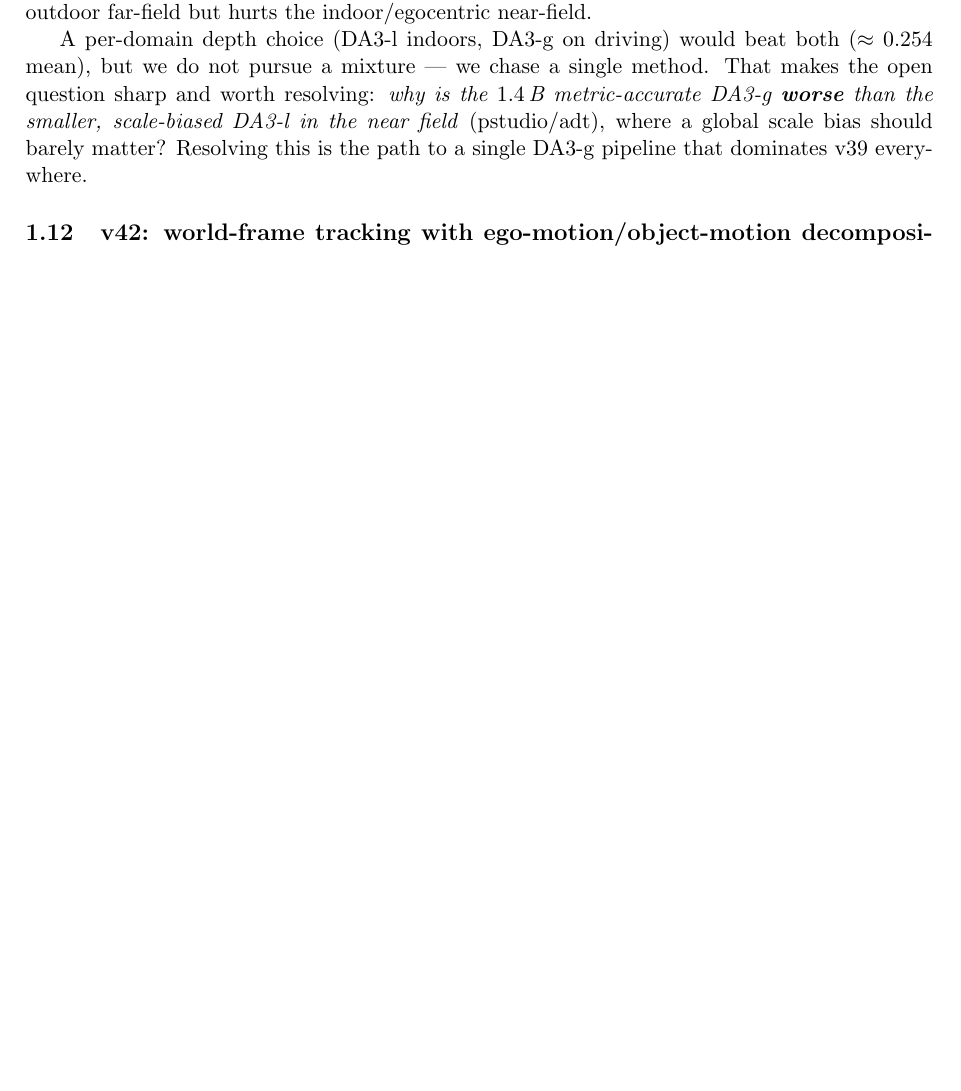
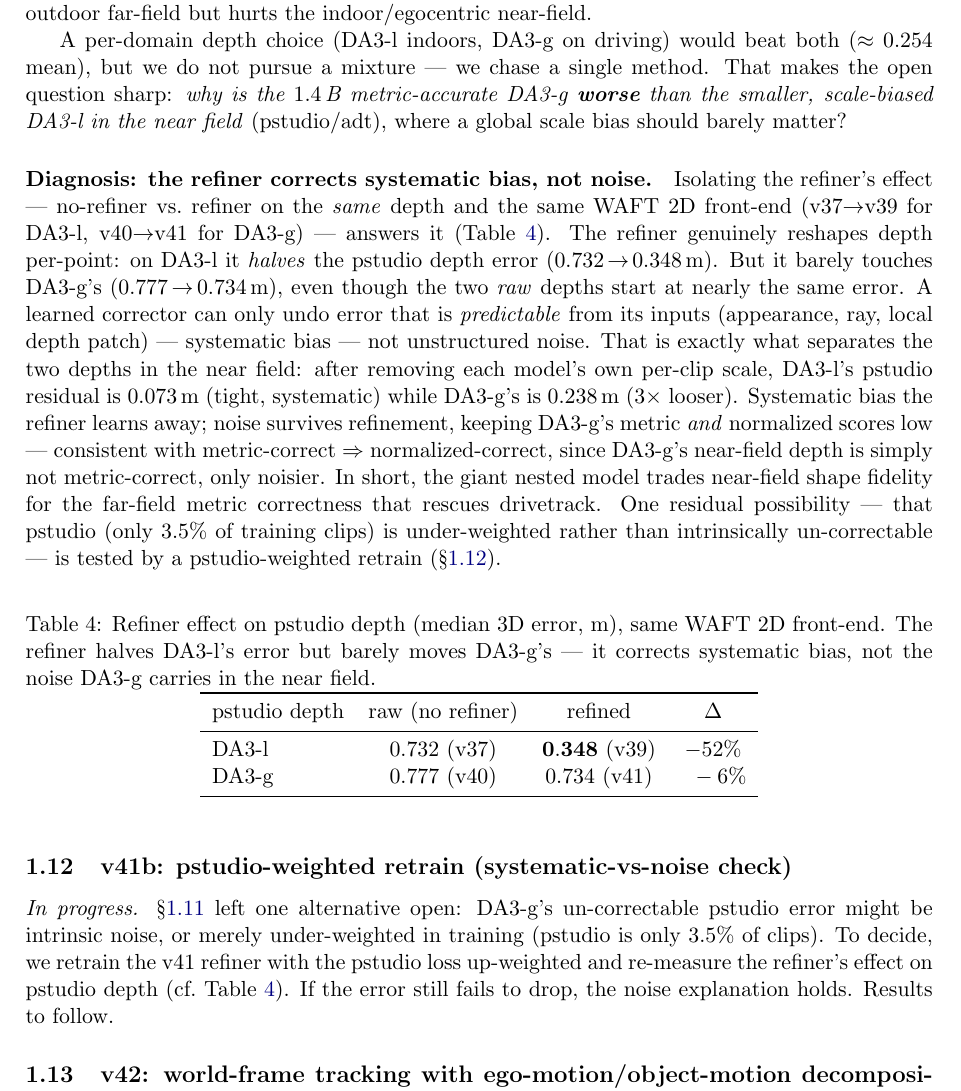
Before and after one commit to MasahiroOgawa/vmamba3-3Dpointtracker, a LaTeX paper (doc/vmamba3_3dpointtrack/vmamba3_3dpointtrack.tex): part of page 9 of 20 before the commit and part of page 9 of 21 after it, cut so that both start at the same text, the shorter picture padded with empty space. Compiled offline with pdfLaTeX.

Commit message:
memo: diagnose v41 near-field regression (bias vs noise)
Add the refiner-effect isolation (v37->v39 vs v40->v41, same WAFT 2D):
the refiner halves DA3-l's pstudio depth error (0.732->0.348 m) but
barely moves DA3-g's (0.777->0.734 m). A learned per-point corrector
undoes systematic bias, not noise; after best-scale, DA3-l's pstudio
residual is 0.073 m vs DA3-g's 0.238 m (3x looser). So DA3-g's near-field
depth is noisier, not more accurate -- consistent with metric-correct =>
normalized-correct. Add tab:v41-refiner and a v41b stub for the pending
pstudio-weighted retrain that distinguishes noise from under-weighting.

Co-Authored-By: Claude Opus 4.8 (1M context) <noreply@anthropic.com>

```diff
--- a/doc/vmamba3_3dpointtrack/vmamba3_3dpointtrack.tex
+++ b/doc/vmamba3_3dpointtrack/vmamba3_3dpointtrack.tex
@@ -629,10 +629,49 @@ the best single pipeline overall}: DA3-g helps the outdoor far-field but hurts t
 near-field.
 
 A per-domain depth choice (DA3-l indoors, DA3-g on driving) would beat both ($\approx0.254$ mean), but we
-do not pursue a mixture --- we chase a single method. That makes the open question sharp and worth
-resolving: \emph{why is the $1.4$\,B metric-accurate DA3-g \textbf{worse} than the smaller, scale-biased
-DA3-l in the near field} (pstudio/adt), where a global scale bias should barely matter? Resolving this is
-the path to a single DA3-g pipeline that dominates v39 everywhere.
+do not pursue a mixture --- we chase a single method. That makes the open question sharp: \emph{why is the
+$1.4$\,B metric-accurate DA3-g \textbf{worse} than the smaller, scale-biased DA3-l in the near field}
+(pstudio/adt), where a global scale bias should barely matter?
+
+\paragraph{Diagnosis: the refiner corrects systematic bias, not noise.}
+Isolating the refiner's effect --- no-refiner vs.\ refiner on the \emph{same} depth and the same WAFT 2D
+front-end (v37$\to$v39 for DA3-l, v40$\to$v41 for DA3-g) --- answers it (Table~\ref{tab:v41-refiner}).
+The refiner genuinely reshapes depth per-point: on DA3-l it \emph{halves} the pstudio depth error
+($0.732\!\to\!0.348$\,m). But it barely touches DA3-g's ($0.777\!\to\!0.734$\,m), even though the two
+\emph{raw} depths start at nearly the same error. A learned corrector can only undo error that is
+\emph{predictable} from its inputs (appearance, ray, local depth patch) --- systematic bias --- not
+unstructured noise. That is exactly what separates the two depths in the near field: after removing each
+model's own per-clip scale, DA3-l's pstudio residual is $0.073$\,m (tight, systematic) while DA3-g's is
+$0.238$\,m ($3\times$ looser). Systematic bias the refiner learns away; noise survives refinement, keeping
+DA3-g's metric \emph{and} normalized scores low --- consistent with metric-correct $\Rightarrow$
+normalized-correct, since DA3-g's near-field depth is simply not metric-correct, only noisier. In short,
+the giant nested model trades near-field shape fidelity for the far-field metric correctness that rescues
+drivetrack. One residual possibility --- that pstudio (only $3.5\%$ of training clips) is under-weighted
+rather than intrinsically un-correctable --- is tested by a pstudio-weighted retrain (\S\ref{sec:v41b}).
+
+\begin{table}[h]
+\centering
+\caption{Refiner effect on pstudio depth (median 3D error, m), same WAFT 2D front-end. The refiner halves
+DA3-l's error but barely moves DA3-g's --- it corrects systematic bias, not the noise DA3-g carries in the
+near field.}
+\label{tab:v41-refiner}
+\begin{tabular}{lccc}
+\toprule
+pstudio depth & raw (no refiner) & refined & $\Delta$ \\
+\midrule
+DA3-l & $0.732$ (v37) & $\mathbf{0.348}$ (v39) & $-52\%$ \\
+DA3-g & $0.777$ (v40) & $0.734$ (v41) & $\phantom{0}-6\%$ \\
+\bottomrule
+\end{tabular}
+\end{table}
+
+\subsection{v41b: pstudio-weighted retrain (systematic-vs-noise check)}
+\label{sec:v41b}
+\emph{In progress.} \S\ref{sec:v41} left one alternative open: DA3-g's un-correctable pstudio error might
+be intrinsic noise, or merely under-weighted in training (pstudio is only $3.5\%$ of clips). To decide, we
+retrain the v41 refiner with the pstudio loss up-weighted and re-measure the refiner's effect on pstudio
+depth (cf.\ Table~\ref{tab:v41-refiner}). If the error still fails to drop, the noise explanation holds.
+Results to follow.
 
 \subsection{v42: world-frame tracking with ego-motion/object-motion decomposition (proposed)}
 \label{sec:v42}
```
Also changed, not shown: doc/vmamba3_3dpointtrack/vmamba3_3dpointtrack.pdf.
